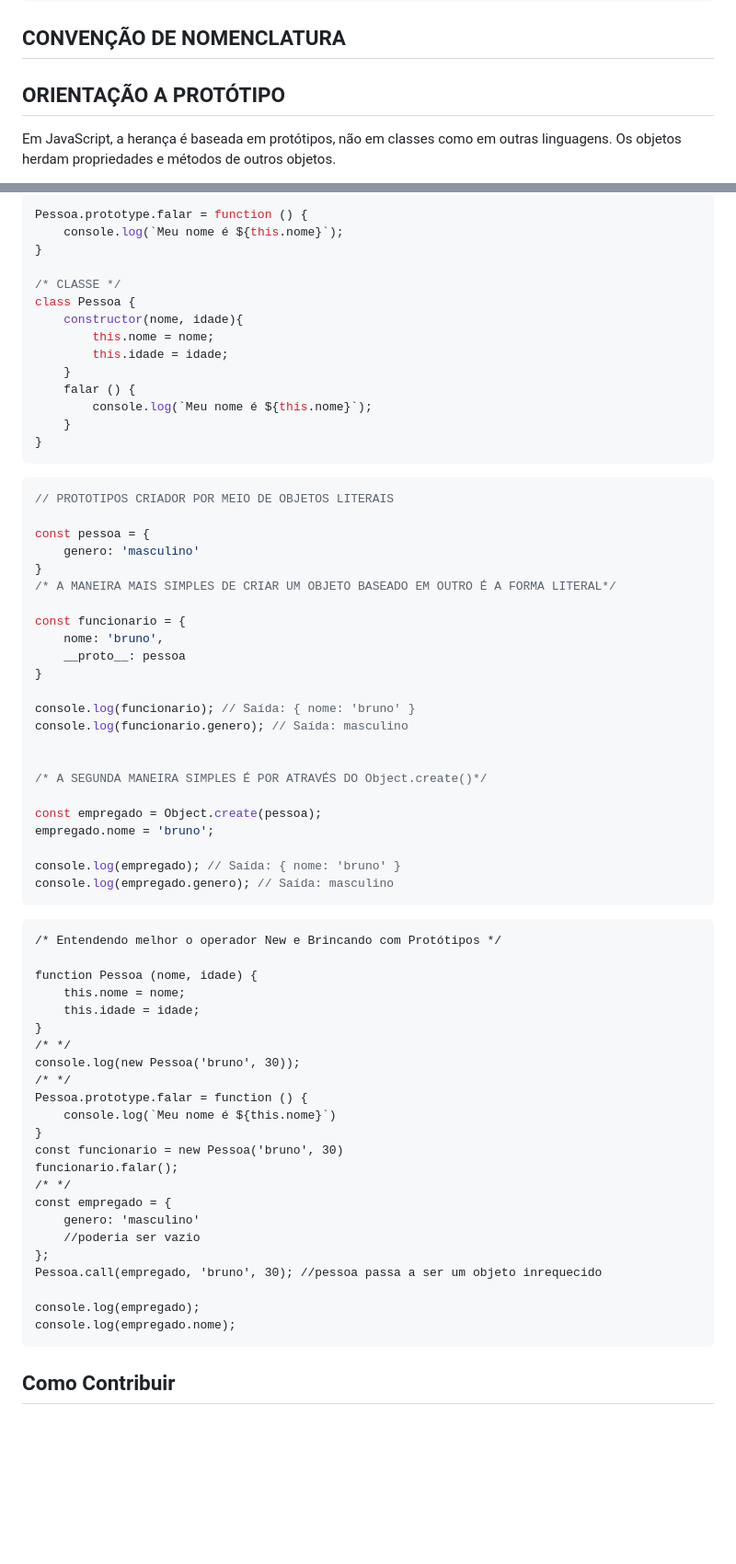
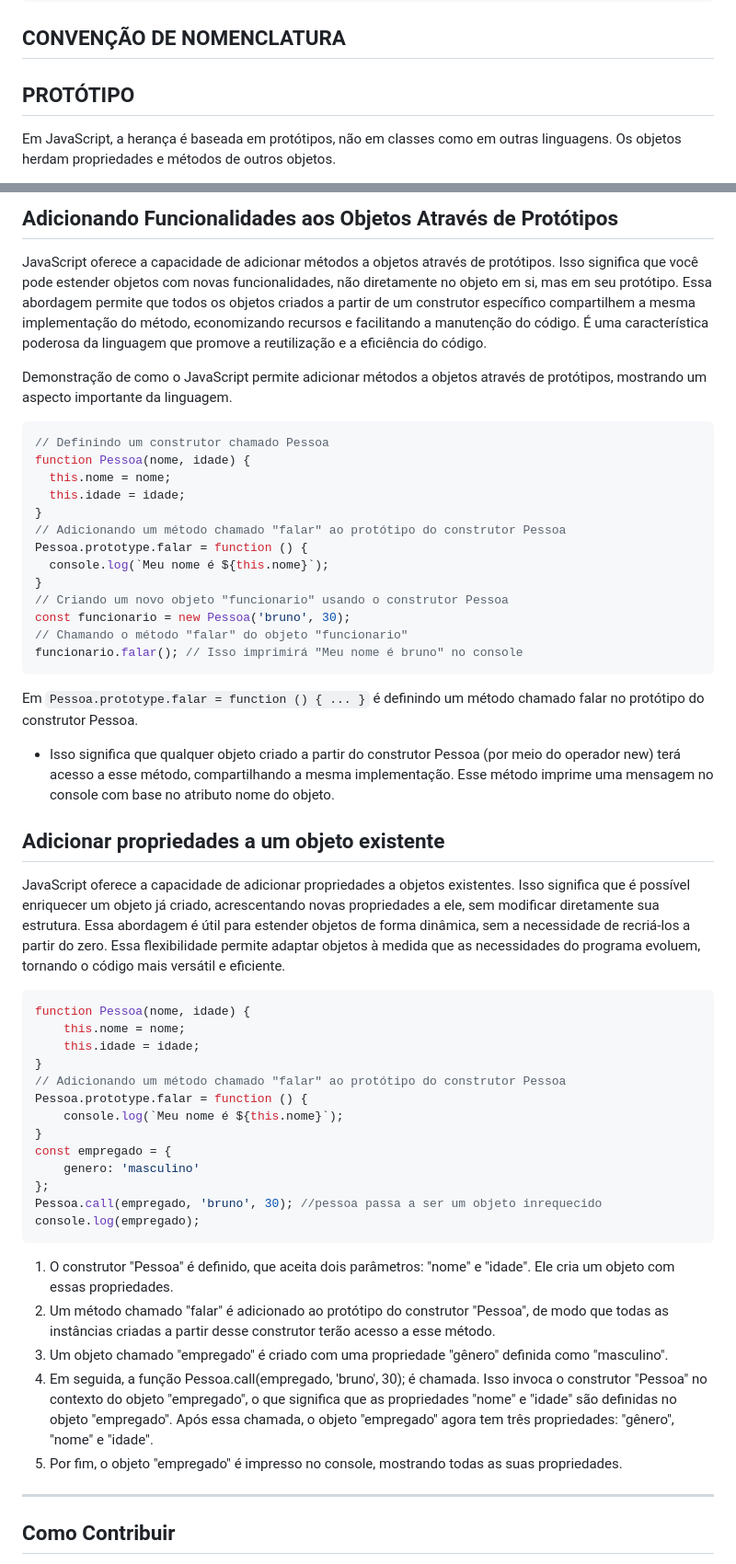
Before and after one commit to brunomoraesdigital/aprendizagem-js, a Markdown page: Caderno-javascript.md, 2 parts joined by grey strips. Shown: that part at 92% size. GitHub-like rendering; blank space fills up the shorter version.

````diff
--- a/Caderno-javascript.md
+++ b/Caderno-javascript.md
@@ -543,7 +543,7 @@ var result = 10 / "texto";
 ## CONVENÇÃO DE NOMENCLATURA
 
 
-## ORIENTAÇÃO A PROTÓTIPO
+## PROTÓTIPO
 
 Em JavaScript, a herança é baseada em protótipos, não em classes como em outras linguagens. Os objetos herdam propriedades e métodos de outros objetos.
 
@@ -652,75 +720,54 @@ function Pessoa (nome, idade) {
+**Adicionando Funcionalidades aos Objetos Através de Protótipos**
+---
+JavaScript oferece a capacidade de adicionar métodos a objetos através de protótipos. Isso significa que você pode estender objetos com novas funcionalidades, não diretamente no objeto em si, mas em seu protótipo. Essa abordagem permite que todos os objetos criados a partir de um construtor específico compartilhem a mesma implementação do método, economizando recursos e facilitando a manutenção do código. É uma característica poderosa da linguagem que promove a reutilização e a eficiência do código.
+
+Demonstração de como o JavaScript permite adicionar métodos a objetos através de protótipos, mostrando um aspecto importante da linguagem.
+```javascript
+// Definindo um construtor chamado Pessoa
+function Pessoa(nome, idade) {
+  this.nome = nome;
+  this.idade = idade;
+}
+// Adicionando um método chamado "falar" ao protótipo do construtor Pessoa
+Pessoa.prototype.falar = function () {
+  console.log(`Meu nome é ${this.nome}`);
+}
+// Criando um novo objeto "funcionario" usando o construtor Pessoa
+const funcionario = new Pessoa('bruno', 30);
+// Chamando o método "falar" do objeto "funcionario"
+funcionario.falar(); // Isso imprimirá "Meu nome é bruno" no console
+```
+Em `Pessoa.prototype.falar = function () { ... }` é definindo um método chamado falar no protótipo do construtor Pessoa.
+- Isso significa que qualquer objeto criado a partir do construtor Pessoa (por meio do operador new) terá acesso a esse método, compartilhando a mesma implementação. Esse método imprime uma mensagem no console com base no atributo nome do objeto.
+
+**Adicionar propriedades a um objeto existente**
+---
+JavaScript oferece a capacidade de adicionar propriedades a objetos existentes. Isso significa que é possível enriquecer um objeto já criado, acrescentando novas propriedades a ele, sem modificar diretamente sua estrutura. Essa abordagem é útil para estender objetos de forma dinâmica, sem a necessidade de recriá-los a partir do zero. Essa flexibilidade permite adaptar objetos à medida que as necessidades do programa evoluem, tornando o código mais versátil e eficiente.
+```javascript
+function Pessoa(nome, idade) {
+    this.nome = nome;
+    this.idade = idade;
+}
+// Adicionando um método chamado "falar" ao protótipo do construtor Pessoa
 Pessoa.prototype.falar = function () {
     console.log(`Meu nome é ${this.nome}`);
 }
-
-/* CLASSE */
-class Pessoa {
-    constructor(nome, idade){
-        this.nome = nome;
-        this.idade = idade;
-    }
-    falar () {
-        console.log(`Meu nome é ${this.nome}`);
-    }
-}
-```
-
-```javascript
-// PROTOTIPOS CRIADOR POR MEIO DE OBJETOS LITERAIS
-
-const pessoa = {
-    genero: 'masculino'
-}
-/* A MANEIRA MAIS SIMPLES DE CRIAR UM OBJETO BASEADO EM OUTRO É A FORMA LITERAL*/
-
-const funcionario = {
-    nome: 'bruno',
-    __proto__: pessoa
-}
-
-console.log(funcionario); // Saída: { nome: 'bruno' }
-console.log(funcionario.genero); // Saída: masculino
-
-
-/* A SEGUNDA MANEIRA SIMPLES É POR ATRAVÉS DO Object.create()*/
-
-const empregado = Object.create(pessoa);
-empregado.nome = 'bruno';
-
-console.log(empregado); // Saída: { nome: 'bruno' }
-console.log(empregado.genero); // Saída: masculino
-```
-
-```
-/* Entendendo melhor o operador New e Brincando com Protótipos */
-
-function Pessoa (nome, idade) {
-    this.nome = nome;
-    this.idade = idade;
-}
-/* */
-console.log(new Pessoa('bruno', 30));
-/* */
-Pessoa.prototype.falar = function () {
-    console.log(`Meu nome é ${this.nome}`)
-}
-const funcionario = new Pessoa('bruno', 30)
-funcionario.falar();
-/* */
 const empregado = {
     genero: 'masculino'
-    //poderia ser vazio
 };
 Pessoa.call(empregado, 'bruno', 30); //pessoa passa a ser um objeto inrequecido
-
 console.log(empregado);
-console.log(empregado.nome);
 ```
+1. O construtor "Pessoa" é definido, que aceita dois parâmetros: "nome" e "idade". Ele cria um objeto com essas propriedades.
+2. Um método chamado "falar" é adicionado ao protótipo do construtor "Pessoa", de modo que todas as instâncias criadas a partir desse construtor terão acesso a esse método.
+3. Um objeto chamado "empregado" é criado com uma propriedade "gênero" definida como "masculino".
+4. Em seguida, a função Pessoa.call(empregado, 'bruno', 30); é chamada. Isso invoca o construtor "Pessoa" no contexto do objeto "empregado", o que significa que as propriedades "nome" e "idade" são definidas no objeto "empregado". Após essa chamada, o objeto "empregado" agora tem três propriedades: "gênero", "nome" e "idade".
+5. Por fim, o objeto "empregado" é impresso no console, mostrando todas as suas propriedades.
 
 
 
 
-
+---
 ## Como Contribuir
 
 Sinta-se à vontade para contribuir com novos exercícios, soluções ou melhorias neste repositório. O objetivo é compartilhar conhecimento e aprender juntos! Para contribuir, siga estas etapas:
````
Also changed, not shown: other parts of Caderno-javascript.md (+72 -4 lines).
